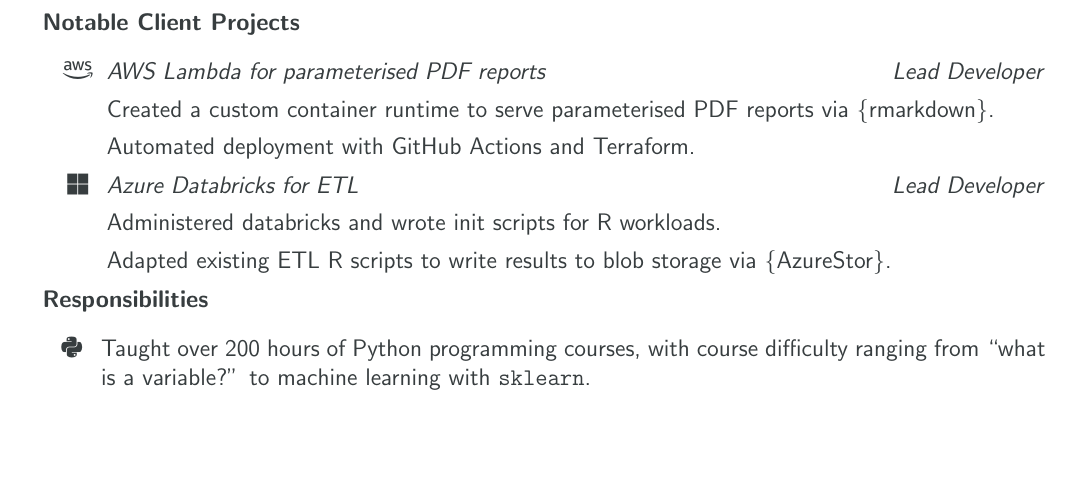
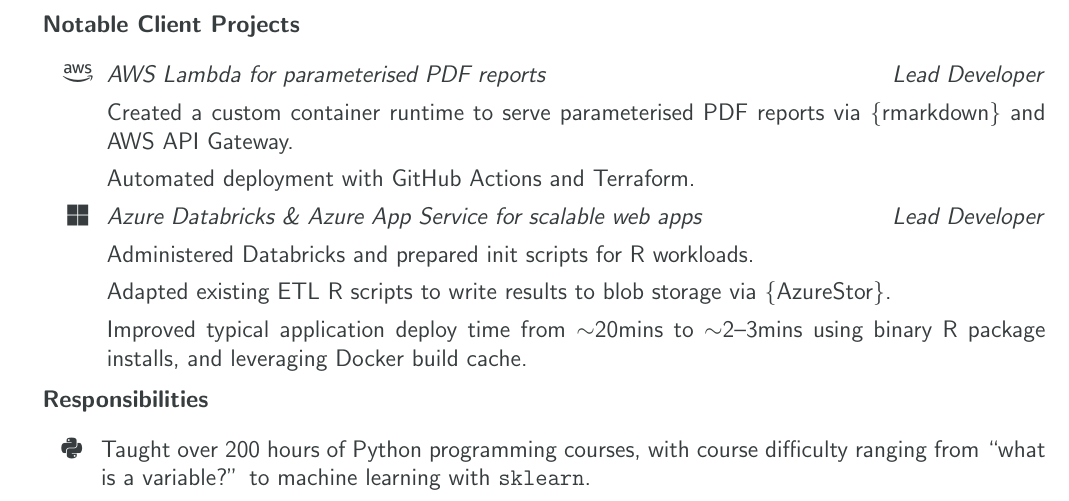
Before and after one commit to jwalton3141/CV, a LaTeX CV (cv.tex): part of page 1 of 2, cut so that both start at the same text, the shorter picture padded with empty space. Compiled offline with pdfLaTeX.

Commit message:
Update details on Databricks + Web App project

```diff
--- a/cv.tex
+++ b/cv.tex
@@ -46,18 +46,22 @@
                    {\emph{AWS Lambda for parameterised PDF reports\hfill{}Lead Developer}
 
                     Created a custom container runtime to serve parameterised PDF reports via
-                    \href{https://rmarkdown.rstudio.com/}{\{rmarkdown\}}.
+                    \href{https://rmarkdown.rstudio.com/}{\{rmarkdown\}} and AWS API Gateway.
 
                     Automated deployment with GitHub Actions and Terraform.}%
 
     \item[] \faitem{\faIcon{microsoft}}
-                   {\emph{Azure Databricks for ETL\hfill{}Lead Developer}
+                   {\emph{Azure Databricks \& Azure App Service for scalable web apps
+                    \hfill{}Lead Developer}
 
-                    Administered databricks and wrote init scripts for R workloads.
+                    Administered Databricks and prepared init scripts for R workloads.
 
                     Adapted existing ETL R scripts to write results to blob storage via
-                    \{AzureStor\}.
-                   }
+                    \href{https://cran.r-project.org/web/packages/AzureStor/vignettes/intro.html}%
+                         {\{AzureStor\}}.
+
+                    Improved typical application deploy time from $\sim$20mins to $\sim$2--3mins
+                    using binary R package installs, and leveraging Docker build cache.}%
 
 \end{itemize}
 
```
Also changed, not shown: cv.pdf.
